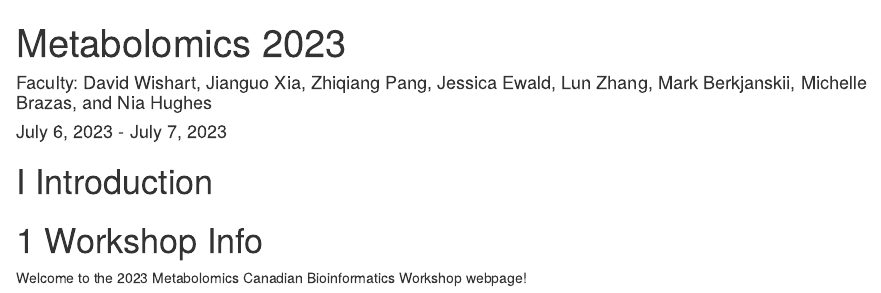
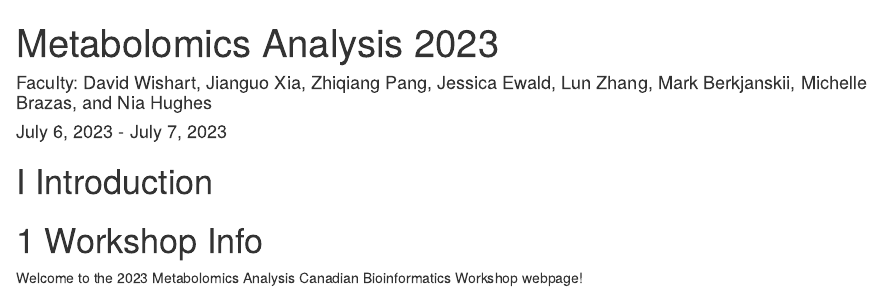
Before and after one commit to bioinformaticsdotca/MET_2023, an R Markdown document (index.Rmd): the page in a window 1100 px wide, from its top. Rendered offline with R 4.5, knitr and Pandoc, with nearby package versions; drawn as R Markdown's standard HTML page in place of the format the file asks for.

Commit message:
Fixed title

```diff
--- a/index.Rmd
+++ b/index.Rmd
@@ -1,5 +1,5 @@
 ---
-title: "Metabolomics 2023"
+title: "Metabolomics Analysis 2023"
 author: "Faculty: David Wishart, Jianguo Xia, Zhiqiang Pang, Jessica Ewald, Lun Zhang, Mark Berkjanskii, Michelle Brazas, and Nia Hughes"
 date: "July 6, 2023 - July 7, 2023"
 site: bookdown::bookdown_site
@@ -8,7 +8,7 @@ bibliography: [book.bib, packages.bib]
 url: https://bioinformaticsdotca.github.io/MET_2023/ # CHANGE THIS LINK TO YOUR LANDING PAGE LINK
 cover-image: img/bioinformatics_logo.png
 description: |
-  Workshop website for the 2023 Metabolomics Canadian Bioinformatics Workshop
+  Workshop website for the 2023 Metabolomics Analysis Canadian Bioinformatics Workshop
 link-citations: yes
 github-repo: bioinformaticsdotca/MET_2023 # CHANGE THIS TO YOUR OWN REPO
 favicon: img/favicon.ico
@@ -18,7 +18,7 @@ favicon: img/favicon.ico
 
 # Workshop Info
 
-Welcome to the 2023 Metabolomics Canadian Bioinformatics Workshop webpage!
+Welcome to the 2023 Metabolomics Analysis Canadian Bioinformatics Workshop webpage!
 
 <iframe src="https://drive.google.com/file/d/1QhlE2rE300xko5Z2f2-hfQmB9WaJr06R/preview" width="640" height="480" allow="autoplay"></iframe>
 
```
Also changed, not shown: README.md.
